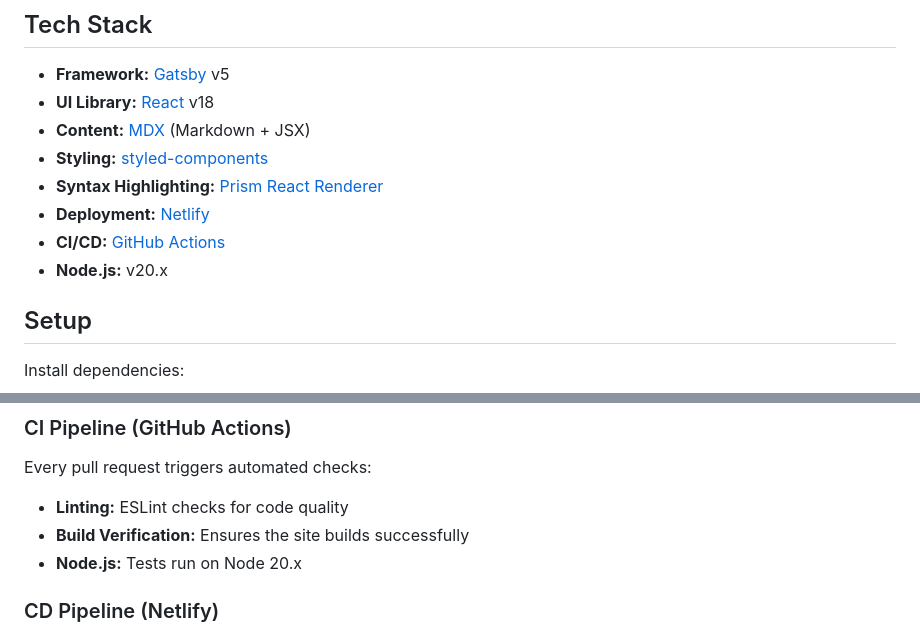
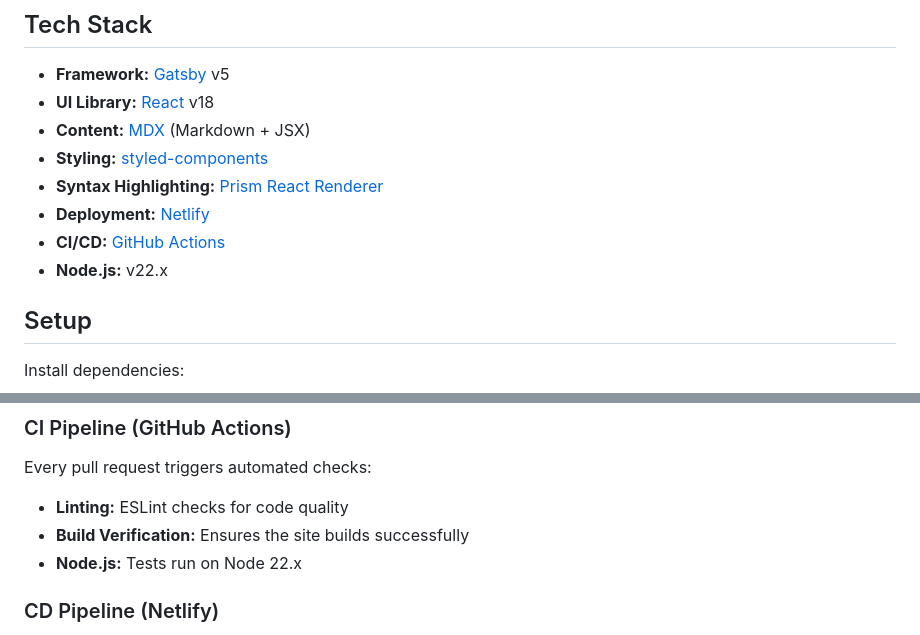
Before and after one commit to jongear/jongear.github.io, a Markdown page: README.md, 2 parts joined by grey strips. Drawn GitHub-style.

Commit message:
docs: bump node version to node@v22 (#104)

```diff
--- a/README.md
+++ b/README.md
@@ -16,7 +16,7 @@ Thanks for checking out my site. This is the complete code for my website and bl
 - **Syntax Highlighting:** [Prism React Renderer](https://github.com/FormidableLabs/prism-react-renderer)
 - **Deployment:** [Netlify](https://www.netlify.com/)
 - **CI/CD:** [GitHub Actions](https://github.com/features/actions)
-- **Node.js:** v20.x
+- **Node.js:** v22.x
 
 ## Setup
 
@@ -103,7 +103,7 @@ My site uses a comprehensive CI/CD pipeline with [GitHub Actions](https://docs.g
 Every pull request triggers automated checks:
 - **Linting:** ESLint checks for code quality
 - **Build Verification:** Ensures the site builds successfully
-- **Node.js:** Tests run on Node 20.x
+- **Node.js:** Tests run on Node 22.x
 
 ### CD Pipeline (Netlify)
 
```
